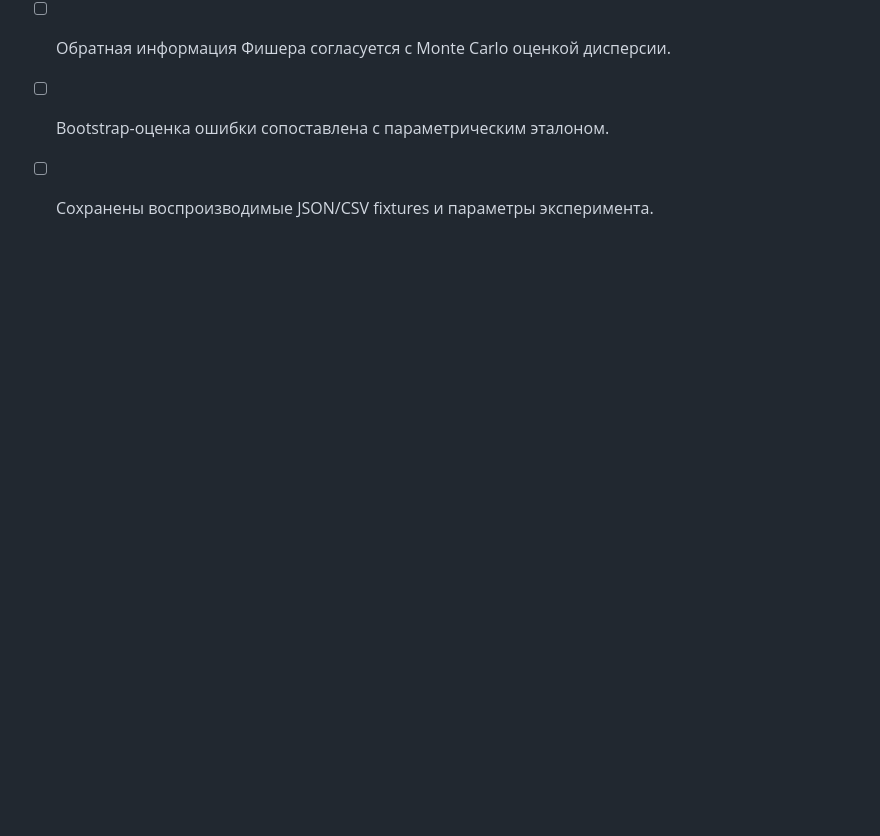
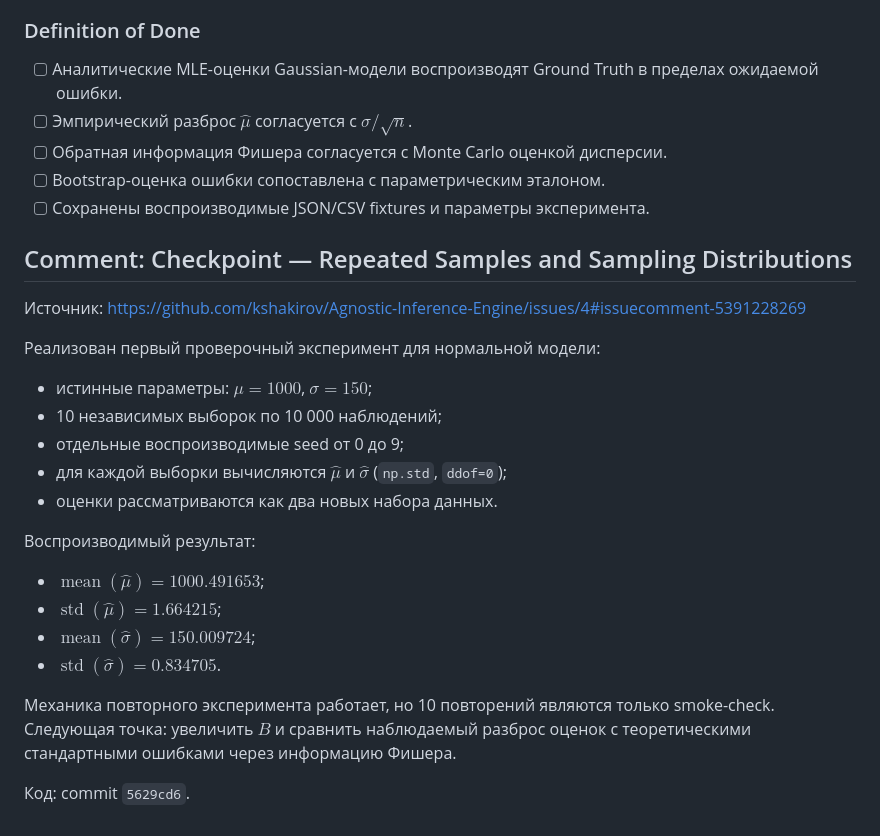
Before and after one commit to kshakirov/Agnostic-Inference-Engine, a Markdown page: context/issues/0004-mle-core-engine.md, the part around one of its changes. Drawn GitHub-style; blank space fills up the shorter version.

Commit message:
docs: record Gaussian sampling checkpoint

```diff
--- a/context/issues/0004-mle-core-engine.md
+++ b/context/issues/0004-mle-core-engine.md
@@ -106,3 +106,26 @@ $$
 - [ ] Обратная информация Фишера согласуется с Monte Carlo оценкой дисперсии.
 - [ ] Bootstrap-оценка ошибки сопоставлена с параметрическим эталоном.
 - [ ] Сохранены воспроизводимые JSON/CSV fixtures и параметры эксперимента.
+
+## Comment: Checkpoint — Repeated Samples and Sampling Distributions
+
+Источник: https://github.com/kshakirov/Agnostic-Inference-Engine/issues/4#issuecomment-5391228269
+
+Реализован первый проверочный эксперимент для нормальной модели:
+
+- истинные параметры: $\mu=1000$, $\sigma=150$;
+- 10 независимых выборок по 10 000 наблюдений;
+- отдельные воспроизводимые seed от 0 до 9;
+- для каждой выборки вычисляются $\hat\mu$ и $\hat\sigma$ (`np.std`, `ddof=0`);
+- оценки рассматриваются как два новых набора данных.
+
+Воспроизводимый результат:
+
+- $\operatorname{mean}(\hat\mu)=1000.491653$;
+- $\operatorname{std}(\hat\mu)=1.664215$;
+- $\operatorname{mean}(\hat\sigma)=150.009724$;
+- $\operatorname{std}(\hat\sigma)=0.834705$.
+
+Механика повторного эксперимента работает, но 10 повторений являются только smoke-check. Следующая точка: увеличить $B$ и сравнить наблюдаемый разброс оценок с теоретическими стандартными ошибками через информацию Фишера.
+
+Код: commit `5629cd6`.
```
Also changed, not shown: other parts of context/issues/0004-mle-core-engine.md (+1 -1 lines).
